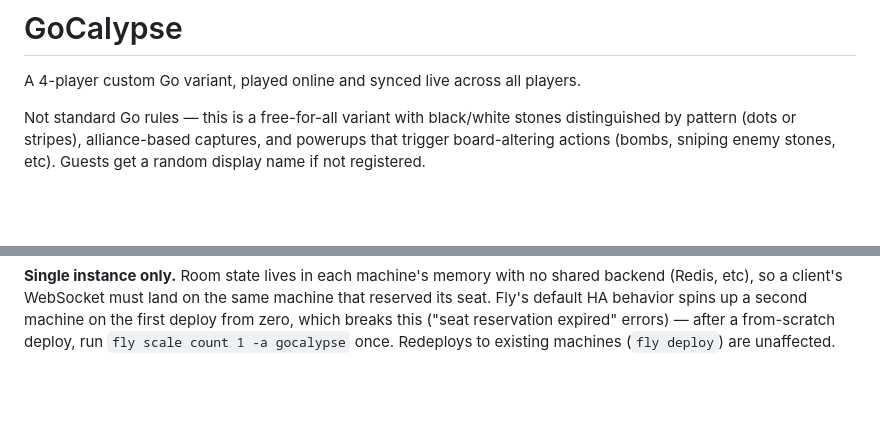
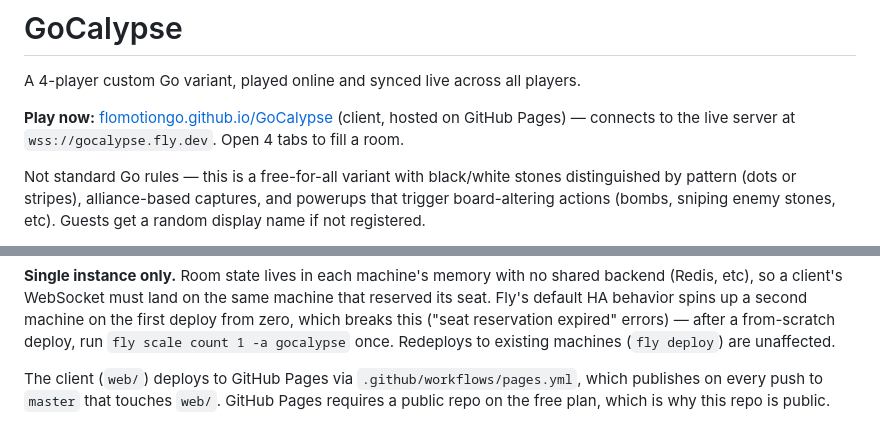
Before and after one commit to FloMoTionGo/GoCalypse, a Markdown page: README.md, 2 parts joined by grey strips. GitHub-like rendering; blank space fills up the shorter version.

Commit message:
Document the live GitHub Pages + Fly.io deployment in the README
Co-Authored-By: Claude Sonnet 5 <noreply@anthropic.com>

```diff
--- a/README.md
+++ b/README.md
@@ -1,6 +1,10 @@
 # GoCalypse
 
 A 4-player custom Go variant, played online and synced live across all players.
+
+**Play now:** [flomotiongo.github.io/GoCalypse](https://flomotiongo.github.io/GoCalypse/)
+(client, hosted on GitHub Pages) — connects to the live server at
+`wss://gocalypse.fly.dev`. Open 4 tabs to fill a room.
 
 Not standard Go rules — this is a free-for-all variant with black/white
 stones distinguished by pattern (dots or stripes), alliance-based captures,
@@ -85,3 +89,8 @@ machine on the first deploy from zero, which breaks this ("seat reservation
 expired" errors) — after a from-scratch deploy, run
 `fly scale count 1 -a gocalypse` once. Redeploys to existing machines
 (`fly deploy`) are unaffected.
+
+The client (`web/`) deploys to GitHub Pages via
+`.github/workflows/pages.yml`, which publishes on every push to `master`
+that touches `web/`. GitHub Pages requires a public repo on the free plan,
+which is why this repo is public.
```
